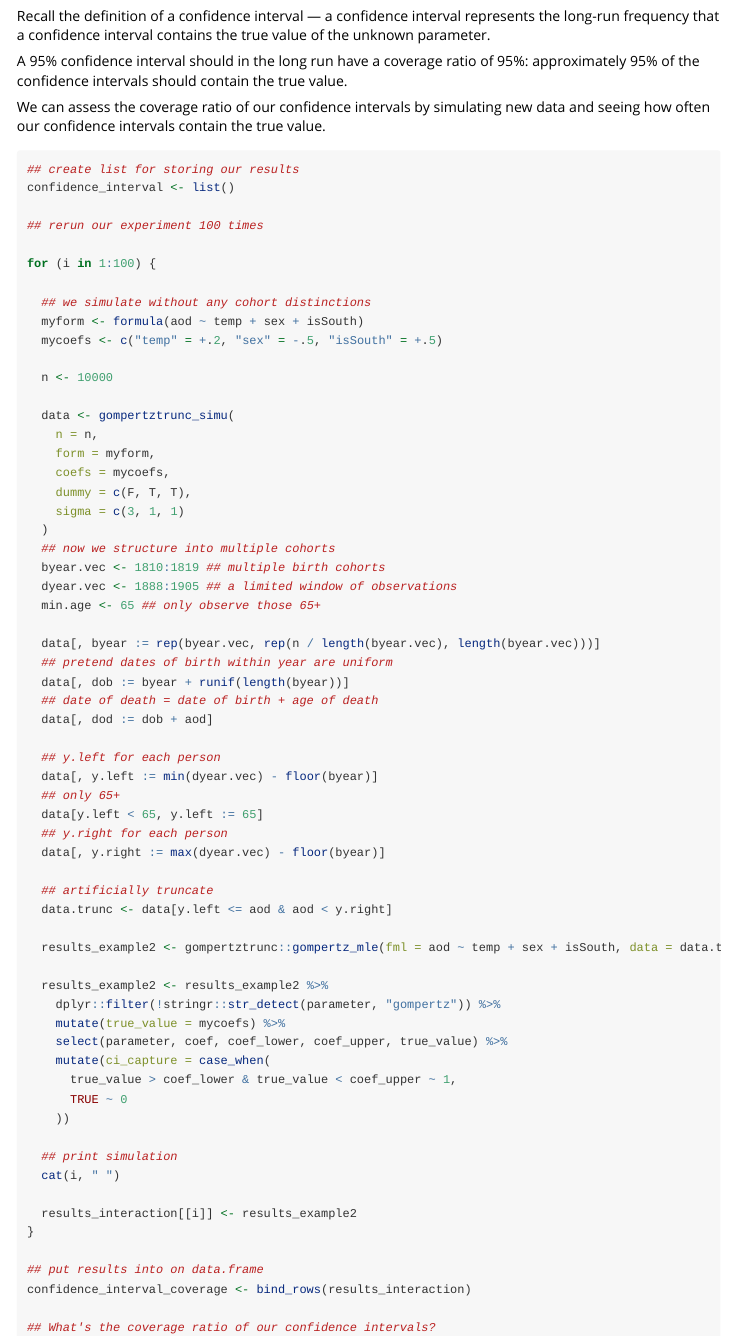
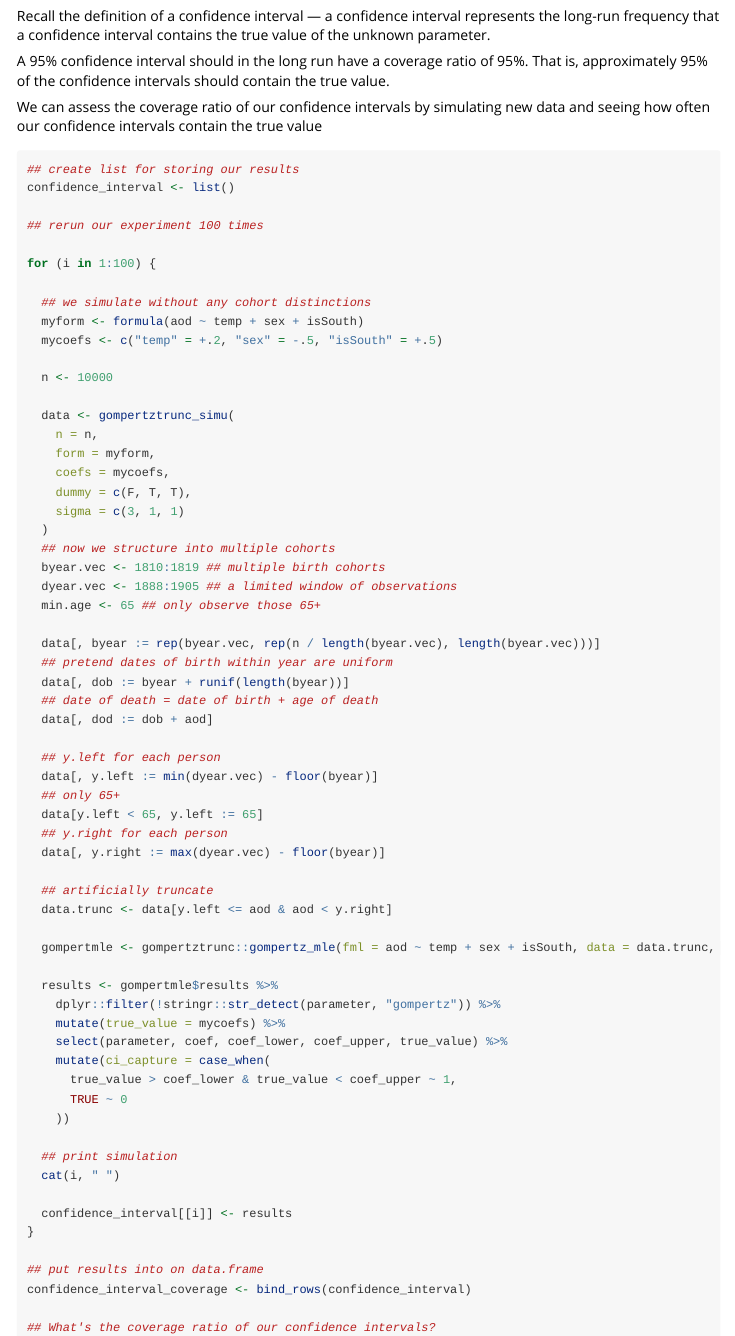
Before and after one commit to caseybreen/gompertztrunc, an R Markdown document (vignettes/censoc_group_demo.Rmd): the page in a window 1100 px wide, from 6720 px down. Rendered offline with R 4.5, knitr and Pandoc, with nearby package versions; some code elsewhere in the file could not run offline; common packages that the code uses without loading them are loaded.

Commit message:
update package

````diff
--- a/vignettes/censoc_group_demo.Rmd
+++ b/vignettes/censoc_group_demo.Rmd
@@ -244,9 +244,9 @@ education_gradient
 
 Recall the definition of a confidence interval — a confidence interval represents the long-run frequency that a confidence interval contains the true value of the unknown parameter.
 
-A 95% confidence interval should in the long run have a coverage ratio of 95%: approximately 95% of the confidence intervals should contain the true value.
+A 95% confidence interval should in the long run have a coverage ratio of 95%. That is, approximately 95% of the confidence intervals should contain the true value.
 
-We can assess the coverage ratio of our confidence intervals by simulating new data and seeing how often our confidence intervals contain the true value.
+We can assess the coverage ratio of our confidence intervals by simulating new data and seeing how often our confidence intervals contain the true value
 
 ```{r, eval = F}
 ## create list for storing our results
@@ -290,9 +290,9 @@ for (i in 1:100) {
   ## artificially truncate
   data.trunc <- data[y.left <= aod & aod < y.right]
 
-  results_example2 <- gompertztrunc::gompertz_mle(fml = aod ~ temp + sex + isSouth, data = data.trunc, left_trunc = 1888, right_trunc = 1905)
+  gompertmle <- gompertztrunc::gompertz_mle(fml = aod ~ temp + sex + isSouth, data = data.trunc, left_trunc = 1888, right_trunc = 1905)
 
-  results_example2 <- results_example2 %>%
+  results <- gompertmle$results %>%
     dplyr::filter(!stringr::str_detect(parameter, "gompertz")) %>%
     mutate(true_value = mycoefs) %>%
     select(parameter, coef, coef_lower, coef_upper, true_value) %>%
@@ -304,11 +304,11 @@ for (i in 1:100) {
   ## print simulation
   cat(i, " ")
 
-  results_interaction[[i]] <- results_example2
+  confidence_interval[[i]] <- results
 }
 
 ## put results into on data.frame
-confidence_interval_coverage <- bind_rows(results_interaction)
+confidence_interval_coverage <- bind_rows(confidence_interval)
 
 ## What's the coverage ratio of our confidence intervals?
 confidence_interval_coverage %>%
````
Also changed, not shown: R/gompertztrunc_simu.R (+1 -1 lines), 2 other files.
